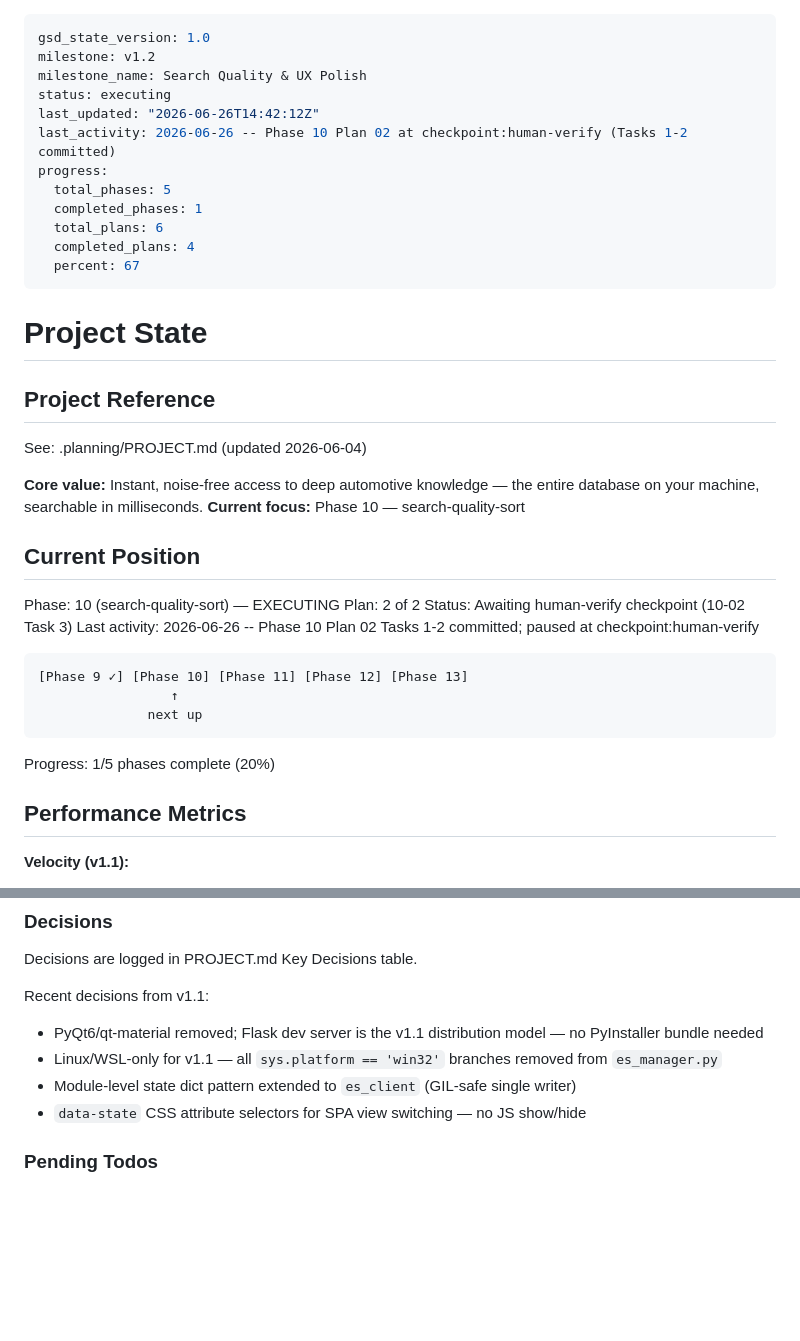
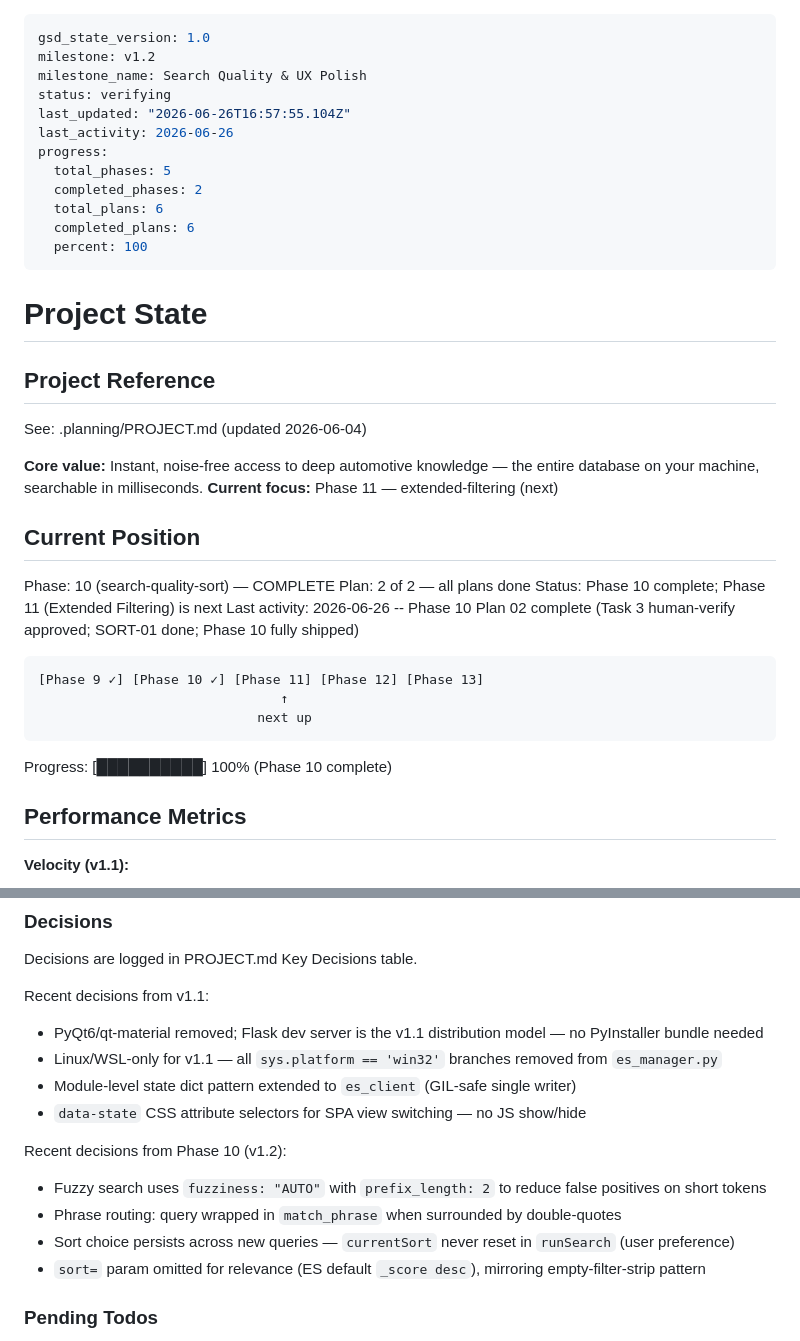
Before and after one commit to rank-forge/NitroFind, a Markdown page: .planning/STATE.md, 2 parts joined by grey strips. Rendered like a GitHub page; blank space fills up the shorter version.

Commit message:
docs(10-02): update state and roadmap — Phase 10 complete
- STATE.md: advance to Phase 10 complete, Phase 11 next
- ROADMAP.md: mark 10-02 complete (2/2 plans done for Phase 10)
- REQUIREMENTS.md: mark SORT-01 complete

````diff
--- a/.planning/STATE.md
+++ b/.planning/STATE.md
@@ -2,15 +2,15 @@
 gsd_state_version: 1.0
 milestone: v1.2
 milestone_name: Search Quality & UX Polish
-status: executing
-last_updated: "2026-06-26T14:42:12Z"
-last_activity: 2026-06-26 -- Phase 10 Plan 02 at checkpoint:human-verify (Tasks 1-2 committed)
+status: verifying
+last_updated: "2026-06-26T16:57:55.104Z"
+last_activity: 2026-06-26
 progress:
   total_phases: 5
-  completed_phases: 1
+  completed_phases: 2
   total_plans: 6
-  completed_plans: 4
-  percent: 67
+  completed_plans: 6
+  percent: 100
 ---
 
 # Project State
@@ -20,22 +20,22 @@ progress:
 See: .planning/PROJECT.md (updated 2026-06-04)
 
 **Core value:** Instant, noise-free access to deep automotive knowledge — the entire database on your machine, searchable in milliseconds.
-**Current focus:** Phase 10 — search-quality-sort
+**Current focus:** Phase 11 — extended-filtering (next)
 
 ## Current Position
 
-Phase: 10 (search-quality-sort) — EXECUTING
-Plan: 2 of 2
-Status: Awaiting human-verify checkpoint (10-02 Task 3)
-Last activity: 2026-06-26 -- Phase 10 Plan 02 Tasks 1-2 committed; paused at checkpoint:human-verify
+Phase: 10 (search-quality-sort) — COMPLETE
+Plan: 2 of 2 — all plans done
+Status: Phase 10 complete; Phase 11 (Extended Filtering) is next
+Last activity: 2026-06-26 -- Phase 10 Plan 02 complete (Task 3 human-verify approved; SORT-01 done; Phase 10 fully shipped)
 
 ```
-[Phase 9 ✓] [Phase 10] [Phase 11] [Phase 12] [Phase 13]
-                 ↑
-              next up
+[Phase 9 ✓] [Phase 10 ✓] [Phase 11] [Phase 12] [Phase 13]
+                               ↑
+                            next up
 ```
 
-Progress: 1/5 phases complete (20%)
+Progress: [██████████] 100% (Phase 10 complete)
 
 ## Performance Metrics
 
@@ -61,6 +61,13 @@ Recent decisions from v1.1:
 - Linux/WSL-only for v1.1 — all `sys.platform == 'win32'` branches removed from `es_manager.py`
 - Module-level state dict pattern extended to `es_client` (GIL-safe single writer)
 - `data-state` CSS attribute selectors for SPA view switching — no JS show/hide
+
+Recent decisions from Phase 10 (v1.2):
+
+- Fuzzy search uses `fuzziness: "AUTO"` with `prefix_length: 2` to reduce false positives on short tokens
+- Phrase routing: query wrapped in `match_phrase` when surrounded by double-quotes
+- Sort choice persists across new queries — `currentSort` never reset in `runSearch` (user preference)
+- `sort=` param omitted for relevance (ES default `_score desc`), mirroring empty-filter-strip pattern
 
 ### Pending Todos
 
````
Also changed, not shown: .planning/REQUIREMENTS.md (+1 -1 lines), .planning/ROADMAP.md (+3 -3 lines).
